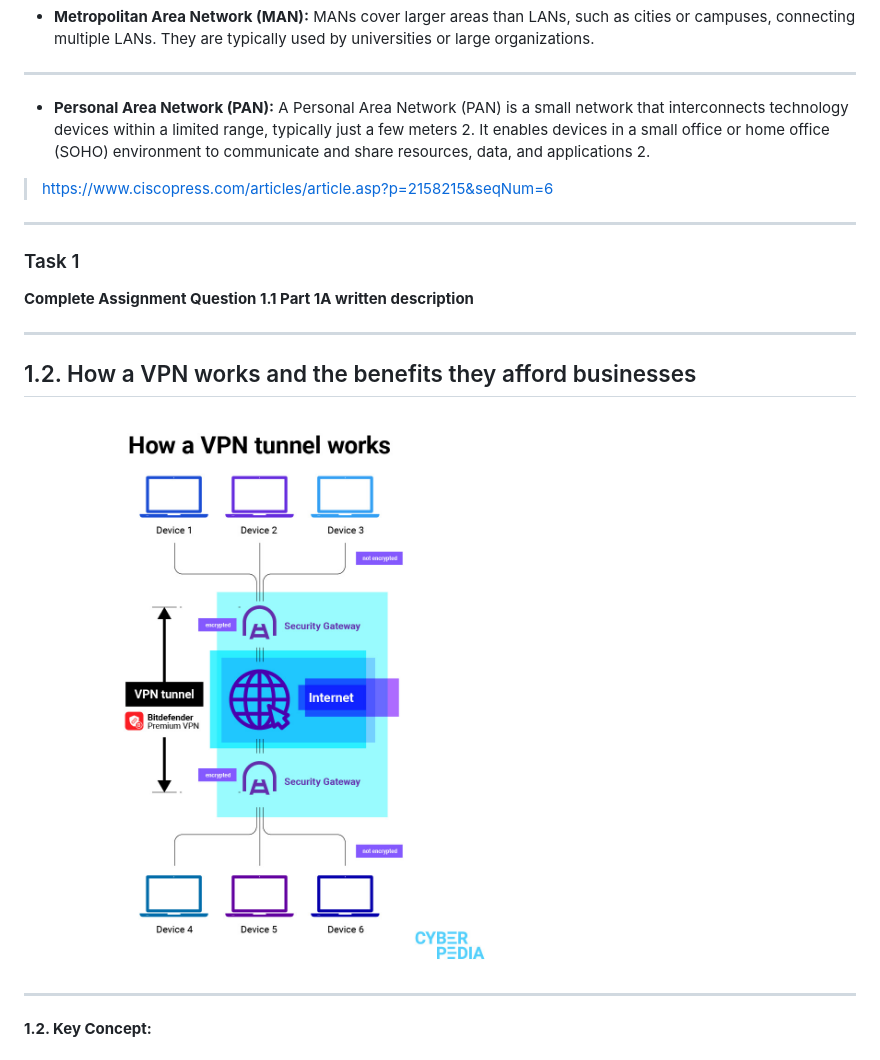
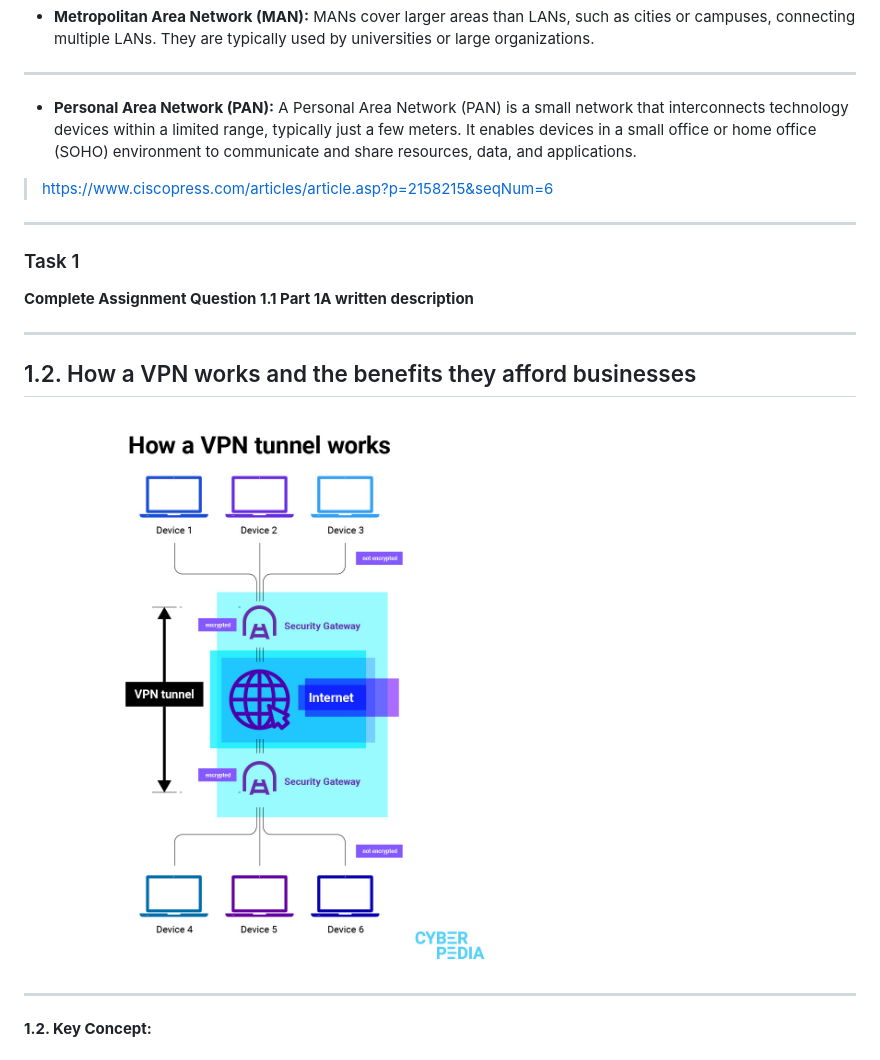
Before and after one commit to katlamas/slides, a Markdown page: networking.md, the part around one of its changes. GitHub-like rendering; pictures changed too: img/vpn-04.jpeg.

```diff
--- a/networking.md
+++ b/networking.md
@@ -63,7 +69,7 @@ c) Personal Area Network
 
 ---
 
-- **Personal Area Network (PAN):** A Personal Area Network (PAN) is a small network that interconnects technology devices within a limited range, typically just a few meters 2. It enables devices in a small office or home office (SOHO) environment to communicate and share resources, data, and applications 2.
+- **Personal Area Network (PAN):** A Personal Area Network (PAN) is a small network that interconnects technology devices within a limited range, typically just a few meters. It enables devices in a small office or home office (SOHO) environment to communicate and share resources, data, and applications.
 
 > https://www.ciscopress.com/articles/article.asp?p=2158215&seqNum=6
 
```
Also changed, not shown: other parts of networking.md (+33 -2 lines), img/anyconnect.png (added), img/topology-05.jpg (added), img/vpn-00.png (added), img/vpn-05.jpeg (added).
